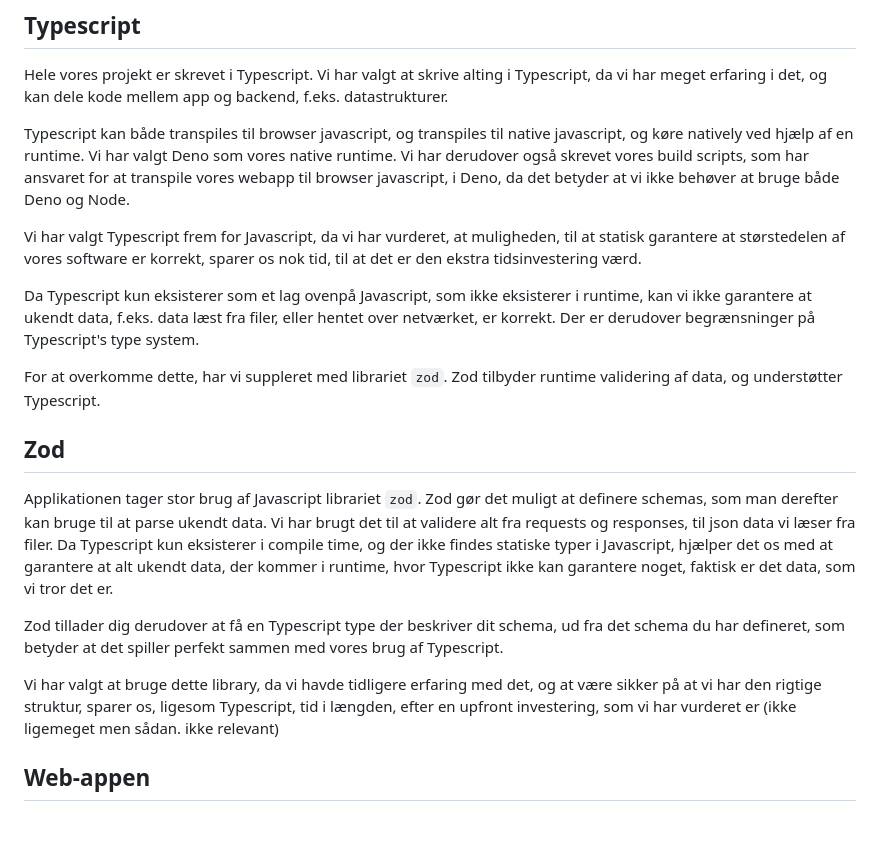
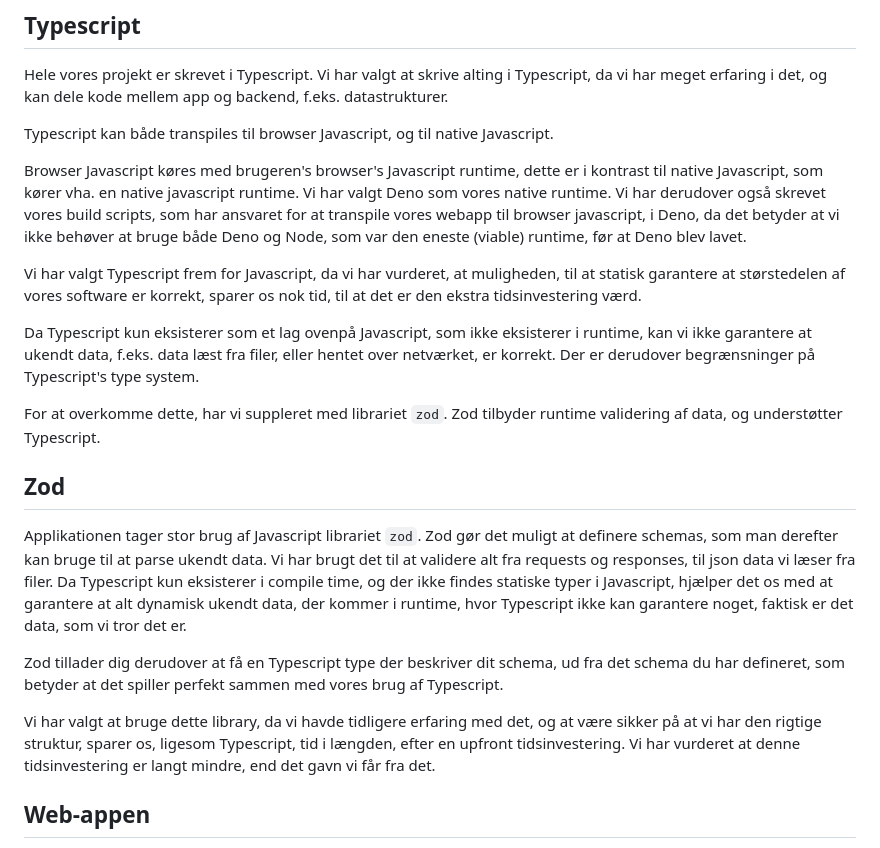
Before and after one commit to mtkonge/avarts, a Markdown page: docs/produktrapport.md, the part around one of its changes. Rendered like a GitHub page; blank space fills up the shorter version.

```diff
--- a/docs/produktrapport.md
+++ b/docs/produktrapport.md
@@ -19,11 +19,14 @@ Hele vores projekt er skrevet i Typescript. Vi har valgt at skrive alting i
 Typescript, da vi har meget erfaring i det, og kan dele kode mellem app og
 backend, f.eks. datastrukturer.
 
-Typescript kan både transpiles til browser javascript, og transpiles til native
-javascript, og køre natively ved hjælp af en runtime. Vi har valgt Deno som
-vores native runtime. Vi har derudover også skrevet vores build scripts, som har
-ansvaret for at transpile vores webapp til browser javascript, i Deno, da det
-betyder at vi ikke behøver at bruge både Deno og Node.
+Typescript kan både transpiles til browser Javascript, og til native Javascript.
+
+Browser Javascript køres med brugeren's browser's Javascript runtime, dette er i
+kontrast til native Javascript, som kører vha. en native javascript runtime. Vi
+har valgt Deno som vores native runtime. Vi har derudover også skrevet vores
+build scripts, som har ansvaret for at transpile vores webapp til browser
+javascript, i Deno, da det betyder at vi ikke behøver at bruge både Deno og
+Node, som var den eneste (viable) runtime, før at Deno blev lavet.
 
 Vi har valgt Typescript frem for Javascript, da vi har vurderet, at muligheden,
 til at statisk garantere at størstedelen af vores software er korrekt, sparer os
@@ -43,9 +46,9 @@ Applikationen tager stor brug af Javascript librariet `zod`. Zod gør det muligt
 at definere schemas, som man derefter kan bruge til at parse ukendt data. Vi har
 brugt det til at validere alt fra requests og responses, til json data vi læser
 fra filer. Da Typescript kun eksisterer i compile time, og der ikke findes
-statiske typer i Javascript, hjælper det os med at garantere at alt ukendt data,
-der kommer i runtime, hvor Typescript ikke kan garantere noget, faktisk er det
-data, som vi tror det er.
+statiske typer i Javascript, hjælper det os med at garantere at alt dynamisk
+ukendt data, der kommer i runtime, hvor Typescript ikke kan garantere noget,
+faktisk er det data, som vi tror det er.
 
 Zod tillader dig derudover at få en Typescript type der beskriver dit schema, ud
 fra det schema du har defineret, som betyder at det spiller perfekt sammen med
@@ -53,8 +56,8 @@ vores brug af Typescript.
 
 Vi har valgt at bruge dette library, da vi havde tidligere erfaring med det, og
 at være sikker på at vi har den rigtige struktur, sparer os, ligesom Typescript,
-tid i længden, efter en upfront investering, som vi har vurderet er (ikke
-ligemeget men sådan. ikke relevant)
+tid i længden, efter en upfront tidsinvestering. Vi har vurderet at denne
+tidsinvestering er langt mindre, end det gavn vi får fra det.
 
 ## Web-appen
 
```
Also changed, not shown: other parts of docs/produktrapport.md (+36 -6 lines).
